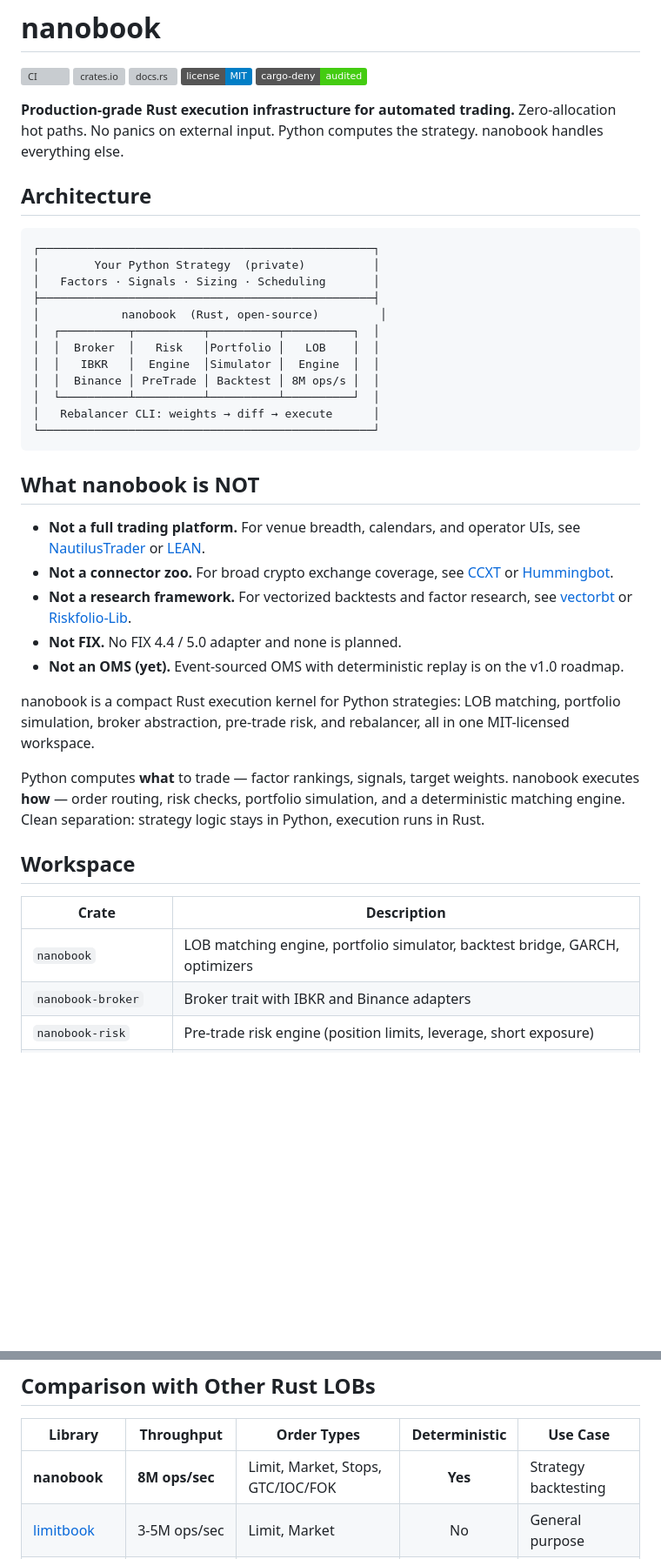
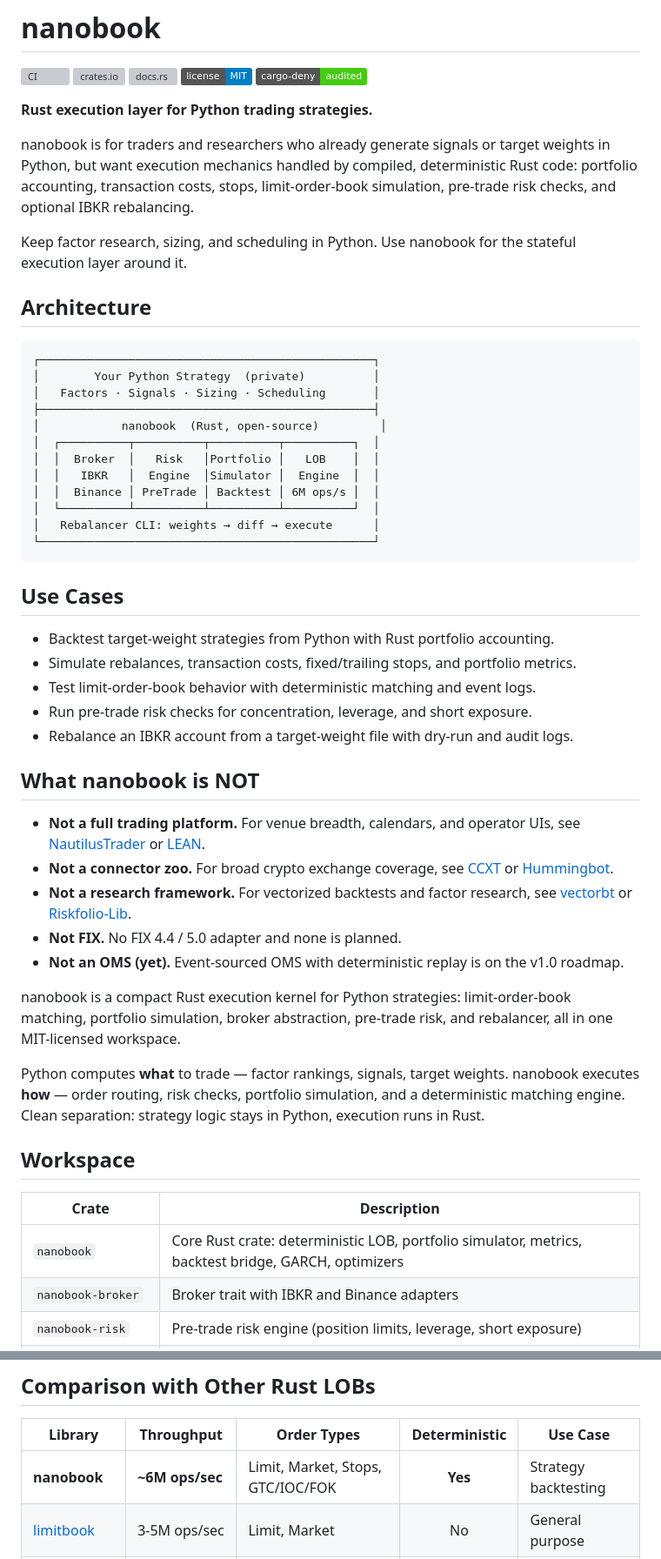
Before and after one commit to ricardofrantz/nanobook, a Markdown page: README.md, 2 parts joined by grey strips. Shown at 87% size. Drawn GitHub-style; badges without logos; blank space fills up the shorter version; grey boxes are pictures that could not be loaded.

````diff
--- a/README.md
+++ b/README.md
@@ -6,9 +6,16 @@
 [![License: MIT](https://img.shields.io/badge/license-MIT-blue.svg)](LICENSE)
 [![cargo-deny](https://img.shields.io/badge/cargo--deny-audited-brightgreen)](https://github.com/ricardofrantz/nanobook/actions/workflows/ci.yml)
 
-**Production-grade Rust execution infrastructure for automated trading.**
-Zero-allocation hot paths. No panics on external input.
-Python computes the strategy. nanobook handles everything else.
+**Rust execution layer for Python trading strategies.**
+
+nanobook is for traders and researchers who already generate signals or target
+weights in Python, but want execution mechanics handled by compiled,
+deterministic Rust code: portfolio accounting, transaction costs, stops,
+limit-order-book simulation, pre-trade risk checks, and optional IBKR
+rebalancing.
+
+Keep factor research, sizing, and scheduling in Python. Use nanobook for the
+stateful execution layer around it.
 
 ## Architecture
 
@@ -21,11 +28,19 @@ Python computes the strategy. nanobook handles everything else.
 │  ┌──────────┬──────────┬──────────┬──────────┐  │
 │  │  Broker  │   Risk   │Portfolio │   LOB    │  │
 │  │   IBKR   │  Engine  │Simulator │  Engine  │  │
-│  │  Binance │ PreTrade │ Backtest │ 8M ops/s │  │
+│  │  Binance │ PreTrade │ Backtest │ 6M ops/s │  │
 │  └──────────┴──────────┴──────────┴──────────┘  │
 │   Rebalancer CLI: weights → diff → execute      │
 └─────────────────────────────────────────────────┘
 ```
+
+## Use Cases
+
+- Backtest target-weight strategies from Python with Rust portfolio accounting.
+- Simulate rebalances, transaction costs, fixed/trailing stops, and portfolio metrics.
+- Test limit-order-book behavior with deterministic matching and event logs.
+- Run pre-trade risk checks for concentration, leverage, and short exposure.
+- Rebalance an IBKR account from a target-weight file with dry-run and audit logs.
 
 ## What nanobook is NOT
 
@@ -43,8 +58,8 @@ Python computes the strategy. nanobook handles everything else.
   on the v1.0 roadmap.
 
 nanobook is a compact Rust execution kernel for Python strategies:
-LOB matching, portfolio simulation, broker abstraction, pre-trade risk,
-and rebalancer, all in one MIT-licensed workspace.
+limit-order-book matching, portfolio simulation, broker abstraction, pre-trade
+risk, and rebalancer, all in one MIT-licensed workspace.
 
 Python computes **what** to trade — factor rankings, signals, target weights.
 nanobook executes **how** — order routing, risk checks, portfolio simulation,
@@ -55,7 +70,7 @@ in Python, execution runs in Rust.
 
 | Crate | Description |
 |-------|-------------|
-| `nanobook` | LOB matching engine, portfolio simulator, backtest bridge, GARCH, optimizers |
+| `nanobook` | Core Rust crate: deterministic LOB, portfolio simulator, metrics, backtest bridge, GARCH, optimizers |
 | `nanobook-broker` | Broker trait with IBKR and Binance adapters |
 | `nanobook-risk` | Pre-trade risk engine (position limits, leverage, short exposure) |
 | `nanobook-python` | PyO3 bindings for all layers |
@@ -1129,7 +1154,7 @@ Single-threaded throughput is roughly equivalent (both compile to LLVM IR). Wher
 
 | Library | Throughput | Order Types | Deterministic | Use Case |
 |---------|------------|-------------|:---:|----------|
-| **nanobook** | **8M ops/sec** | Limit, Market, Stops, GTC/IOC/FOK | **Yes** | Strategy backtesting |
+| **nanobook** | **~6M ops/sec** | Limit, Market, Stops, GTC/IOC/FOK | **Yes** | Strategy backtesting |
 | [limitbook](https://lib.rs/crates/limitbook) | 3-5M ops/sec | Limit, Market | No | General purpose |
 | [lobster](https://lib.rs/crates/lobster) | ~300K ops/sec | Limit, Market | No | Simple matching |
 | [OrderBook-rs](https://github.com/joaquinbejar/OrderBook-rs) | 200K ops/sec | Many (iceberg, peg, etc.) | No | Production HFT |
````
Also changed, not shown: other parts of README.md (+24 -14 lines), CHANGELOG.md (+16 -0 lines).
